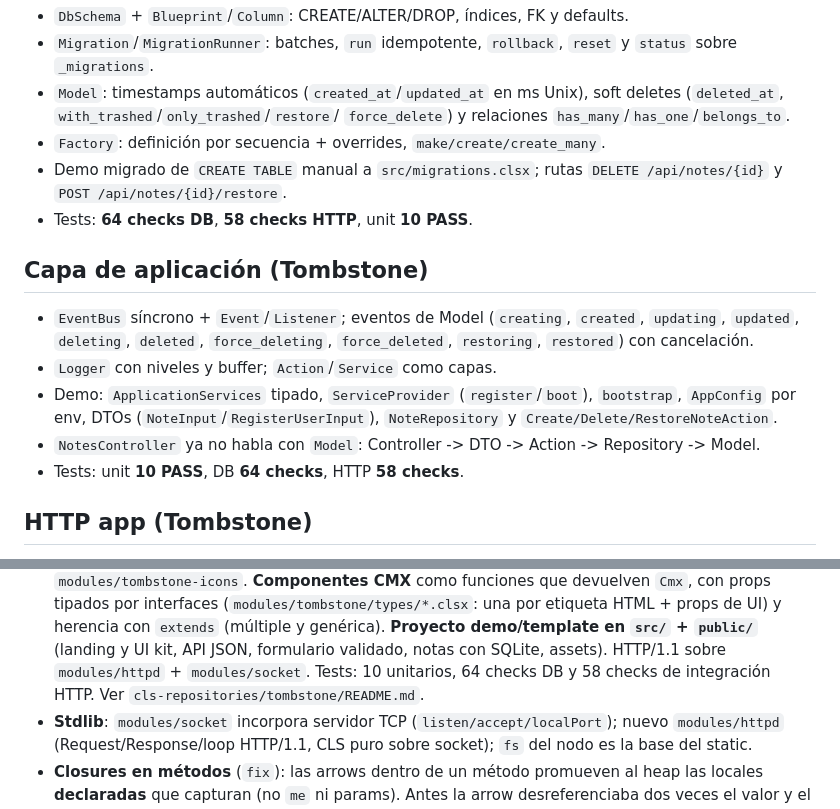
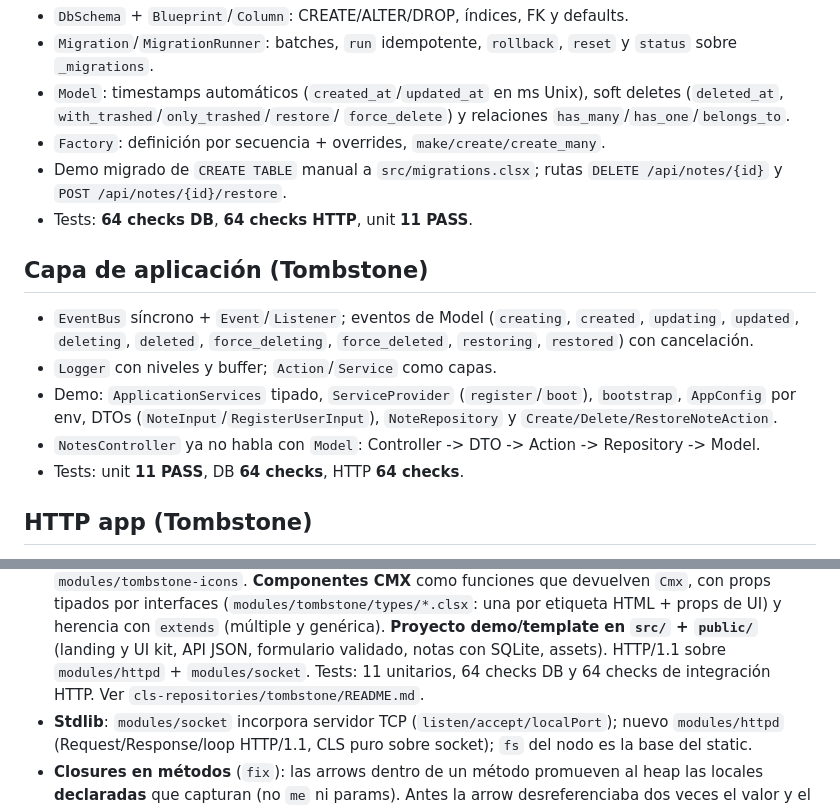
Before and after one commit to elfrask/cls, a Markdown page: devlogs/v2.0.0-dev-2.md, 2 parts joined by grey strips. Drawn GitHub-style.

Commit message:
feat(tombstone): auth/sesiones y seguridad de Fase 4
- Sube submodulo: password hash, sesiones, AuthGuard, rate limit y primitivas.
- Demo /api/login, /api/me y /api/logout.
- Devlog/docs; suites 11 unit, 64 DB, 64 HTTP.

```diff
--- a/devlogs/v2.0.0-dev-2.md
+++ b/devlogs/v2.0.0-dev-2.md
@@ -30,7 +30,7 @@ reales (el primero es el framework de dev-2).
 - `Factory`: definición por secuencia + overrides, `make/create/create_many`.
 - Demo migrado de `CREATE TABLE` manual a `src/migrations.clsx`; rutas
   `DELETE /api/notes/{id}` y `POST /api/notes/{id}/restore`.
-- Tests: **64 checks DB**, **58 checks HTTP**, unit **10 PASS**.
+- Tests: **64 checks DB**, **64 checks HTTP**, unit **11 PASS**.
 
 ## Capa de aplicación (Tombstone)
 
@@ -38,7 +38,7 @@ reales (el primero es el framework de dev-2).
 - `Logger` con niveles y buffer; `Action`/`Service` como capas.
 - Demo: `ApplicationServices` tipado, `ServiceProvider` (`register`/`boot`), `bootstrap`, `AppConfig` por env, DTOs (`NoteInput`/`RegisterUserInput`), `NoteRepository` y `Create/Delete/RestoreNoteAction`.
 - `NotesController` ya no habla con `Model`: Controller -> DTO -> Action -> Repository -> Model.
-- Tests: unit **10 PASS**, DB **64 checks**, HTTP **58 checks**.
+- Tests: unit **11 PASS**, DB **64 checks**, HTTP **64 checks**.
 
 ## HTTP app (Tombstone)
 
@@ -521,7 +521,7 @@ rápido que Python. Startup JIT: ~83 ms miss / ~76 ms cacheado.
   herencia con `extends` (múltiple y genérica). **Proyecto demo/template en
   `src/` + `public/`** (landing y UI kit, API JSON, formulario validado,
   notas con SQLite, assets). HTTP/1.1 sobre `modules/httpd` +
-`modules/socket`. Tests: 10 unitarios, 64 checks DB y 58 checks de integración HTTP.
+`modules/socket`. Tests: 11 unitarios, 64 checks DB y 64 checks de integración HTTP.
   Ver `cls-repositories/tombstone/README.md`.
 - **Stdlib**: `modules/socket` incorpora servidor TCP
   (`listen/accept/localPort`); nuevo `modules/httpd` (Request/Response/loop
```
